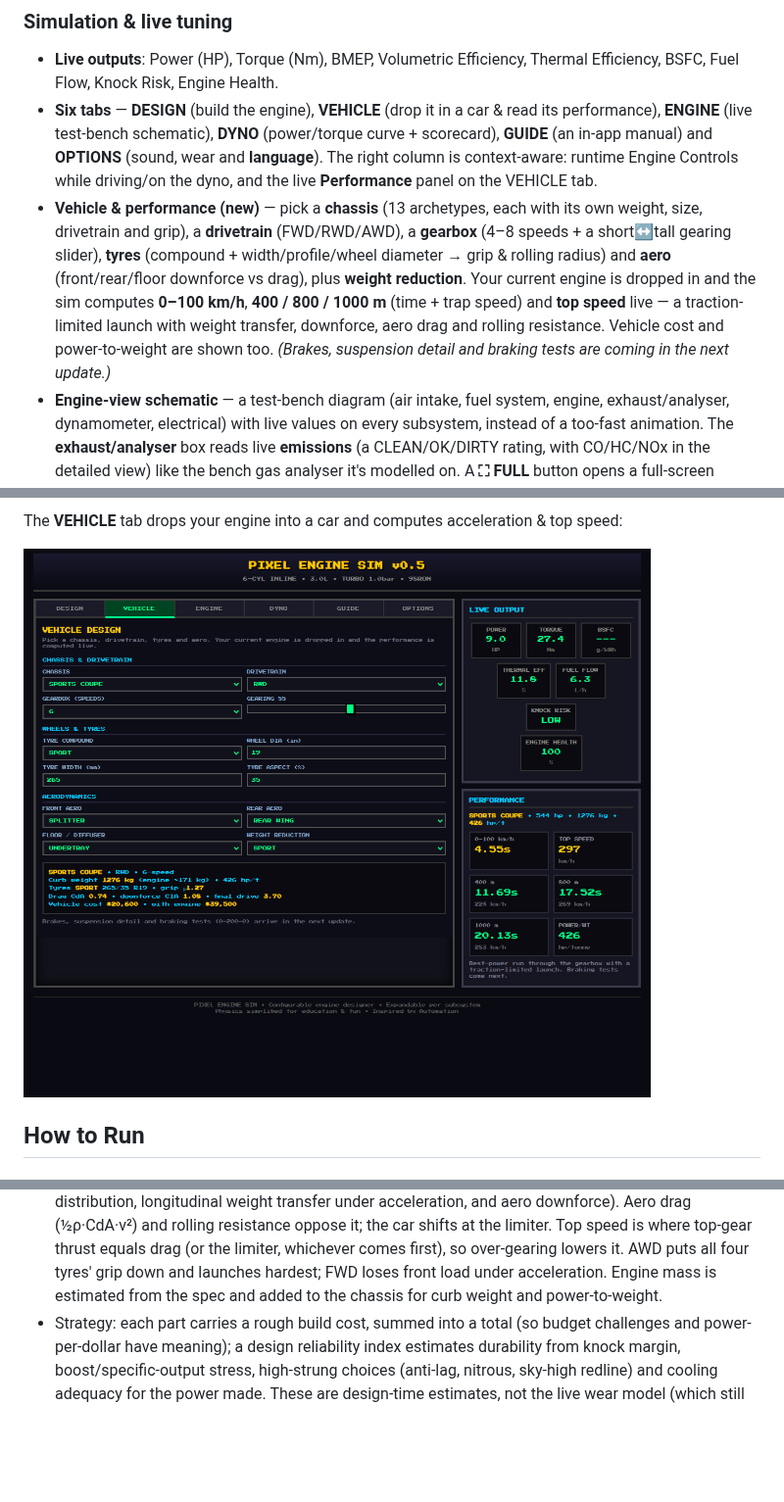
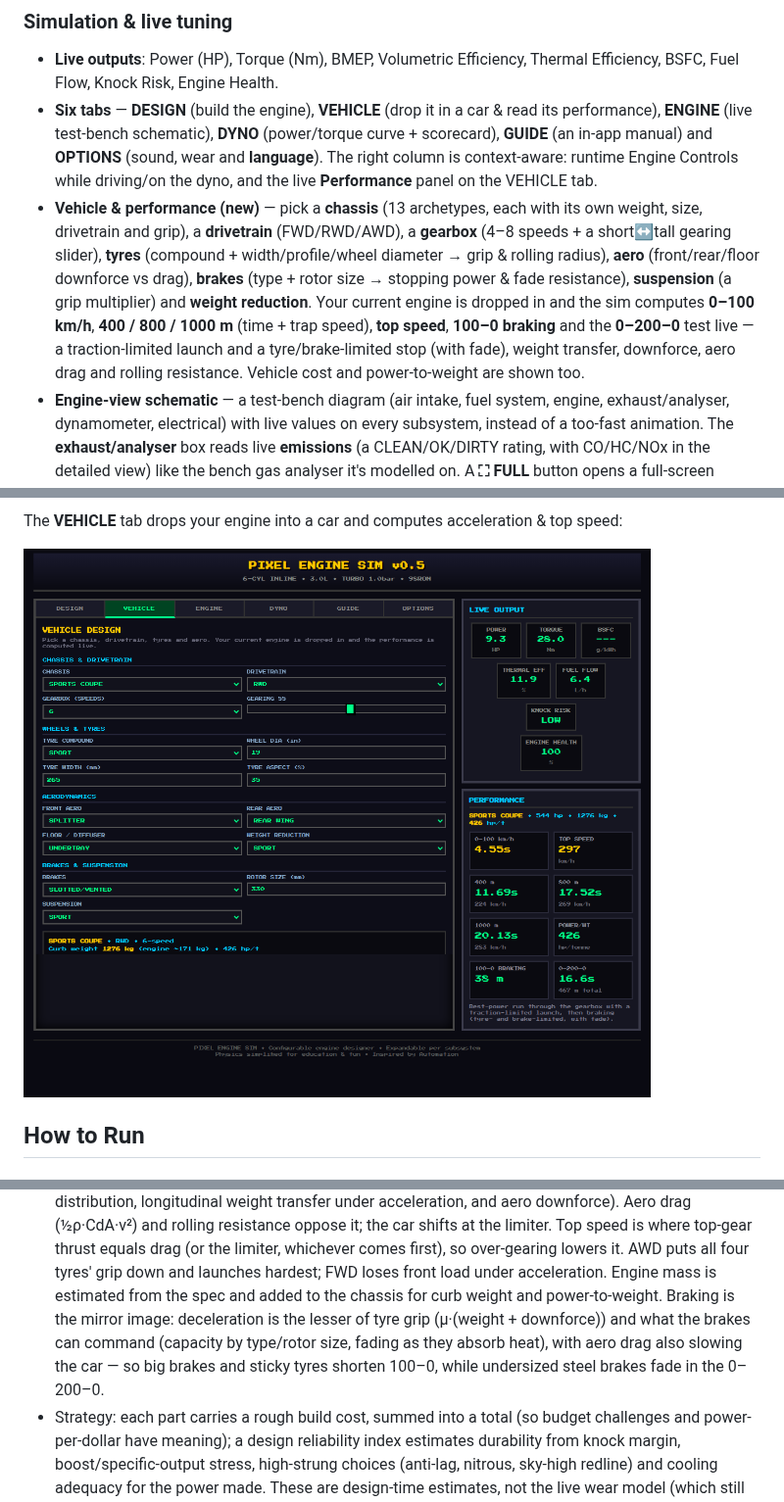
Before and after one commit to ipaliog-a11y/Engine_simulator, a Markdown page: README.md, 3 parts joined by grey strips. Shown at 98% size. Rendered like a GitHub page; pictures changed too: docs/vehicle.png; blank space fills up the shorter version.

```diff
--- a/README.md
+++ b/README.md
@@ -77,11 +77,12 @@ saps power; a large radiator, electric fan and oil cooler keep it cool.
 - **Vehicle & performance (new)** — pick a **chassis** (13 archetypes, each with its own weight,
   size, drivetrain and grip), a **drivetrain** (FWD/RWD/AWD), a **gearbox** (4–8 speeds + a
   short↔tall gearing slider), **tyres** (compound + width/profile/wheel diameter → grip &
-  rolling radius) and **aero** (front/rear/floor downforce vs drag), plus **weight reduction**.
+  rolling radius), **aero** (front/rear/floor downforce vs drag), **brakes** (type + rotor size →
+  stopping power & fade resistance), **suspension** (a grip multiplier) and **weight reduction**.
   Your current engine is dropped in and the sim computes **0–100 km/h**, **400 / 800 / 1000 m**
-  (time + trap speed) and **top speed** live — a traction-limited launch with weight transfer,
-  downforce, aero drag and rolling resistance. Vehicle cost and power-to-weight are shown too.
-  *(Brakes, suspension detail and braking tests are coming in the next update.)*
+  (time + trap speed), **top speed**, **100–0 braking** and the **0–200–0** test live — a
+  traction-limited launch and a tyre/brake-limited stop (with fade), weight transfer, downforce,
+  aero drag and rolling resistance. Vehicle cost and power-to-weight are shown too.
 - **Engine-view schematic** — a test-bench diagram (air intake, fuel system, engine,
   exhaust/analyser, dynamometer, electrical) with live values on every subsystem, instead of
   a too-fast animation. The **exhaust/analyser** box reads live **emissions** (a CLEAN/OK/DIRTY
@@ -249,7 +250,10 @@ Curve** tab remains a wide-open-throttle steady-state sweep for reading the full
   limiter. Top speed is where top-gear thrust equals drag (or the limiter, whichever comes
   first), so over-gearing lowers it. AWD puts all four tyres' grip down and launches hardest;
   FWD loses front load under acceleration. Engine mass is estimated from the spec and added to
-  the chassis for curb weight and power-to-weight.
+  the chassis for curb weight and power-to-weight. Braking is the mirror image: deceleration is
+  the lesser of tyre grip (μ·(weight + downforce)) and what the brakes can command (capacity by
+  type/rotor size, fading as they absorb heat), with aero drag also slowing the car — so big
+  brakes and sticky tyres shorten 100–0, while undersized steel brakes fade in the 0–200–0.
 - Strategy: each part carries a rough build cost, summed into a total (so budget challenges
   and power-per-dollar have meaning); a design reliability index estimates durability from
   knock margin, boost/specific-output stress, high-strung choices (anti-lag, nitrous, sky-high
```
Also changed, not shown: other parts of README.md (+3 -2 lines), docs/vehicle-el.png, 1 other file.
